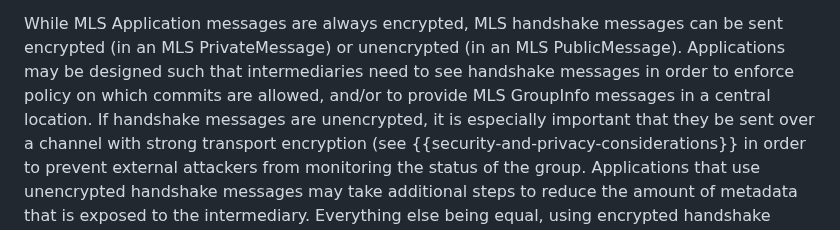
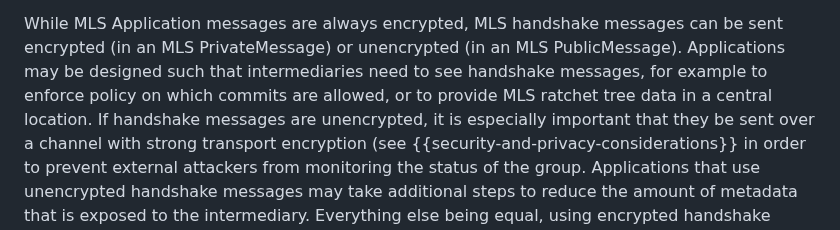
Before and after one commit to mlswg/mls-architecture, a Markdown page: draft-ietf-mls-architecture.md, the part around the change. GitHub-like rendering.

Commit message:
Update draft-ietf-mls-architecture.md
Co-authored-by: Richard Barnes <rlb@ipv.sx>

```diff
--- a/draft-ietf-mls-architecture.md
+++ b/draft-ietf-mls-architecture.md
@@ -911,8 +911,8 @@ While MLS Application messages are always encrypted,
 MLS handshake messages can be sent encrypted (in an MLS
 PrivateMessage) or unencrypted (in an MLS PublicMessage). Applications
 may be designed such that intermediaries need to see handshake
-messages in order to enforce policy on which commits are allowed,
-and/or to provide MLS GroupInfo messages in a central location. If
+messages, for example to enforce policy on which commits are allowed,
+or to provide MLS ratchet tree data in a central location. If
 handshake messages are unencrypted, it is especially important that
 they be sent over a channel with strong transport encryption
 (see {{security-and-privacy-considerations}} in order to prevent external
```
